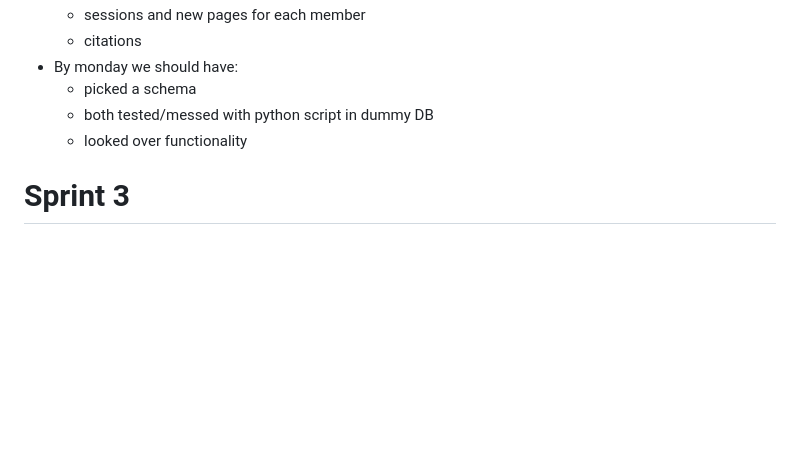
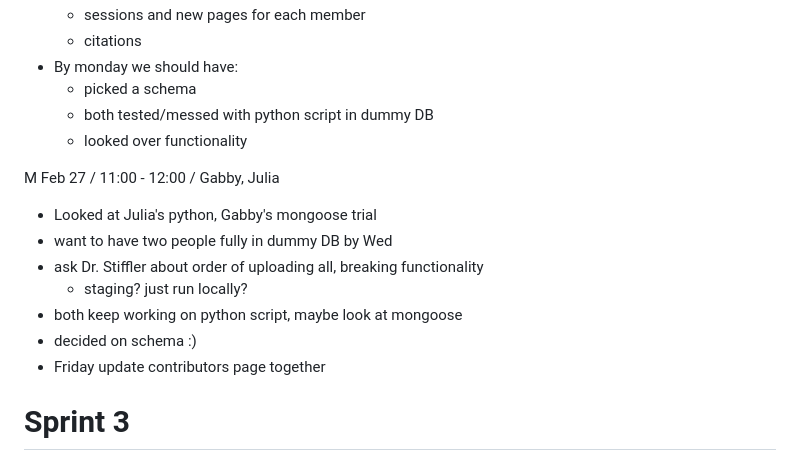
Before and after one commit to JuliaBays/cps491s23-team04, a Markdown page: meetingsREADME.md, the part around the change. GitHub-like rendering; blank space fills up the shorter version.

Commit message:
updated notes

```diff
--- a/meetingsREADME.md
+++ b/meetingsREADME.md
@@ -304,6 +304,16 @@ F Feb 24 / 11:00 - 11:45 / Gabby, Julia
     - both tested/messed with python script in dummy DB
     - looked over functionality
 
+M Feb 27 / 11:00 - 12:00 / Gabby, Julia
+
+- Looked at Julia's python, Gabby's mongoose trial
+- want to have two people fully in dummy DB by Wed
+- ask Dr. Stiffler about order of uploading all, breaking functionality
+    - staging? just run locally?
+- both keep working on python script, maybe look at mongoose
+- decided on schema :)
+- Friday update contributors page together
+
 # Sprint 3
 
 ### Sprint Schedule
```
